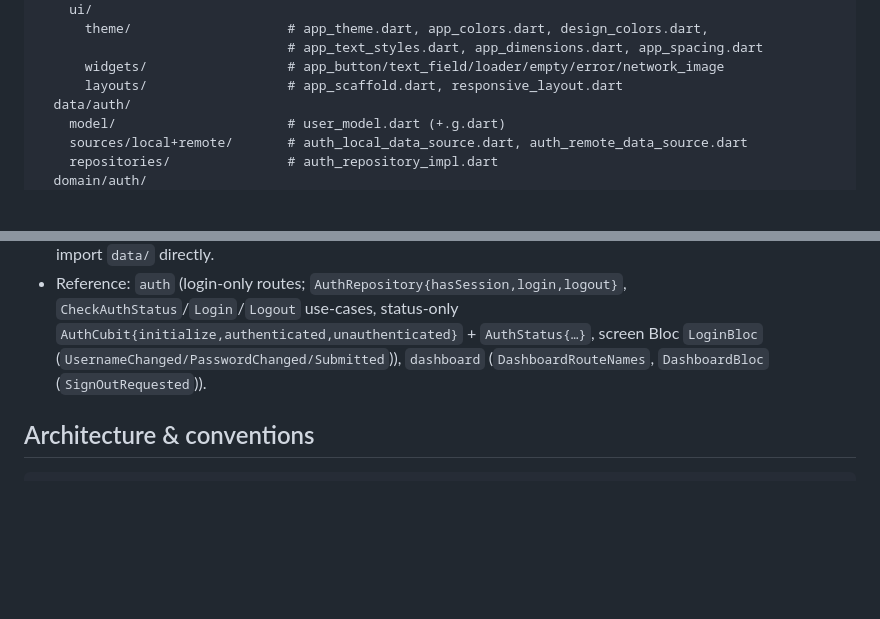
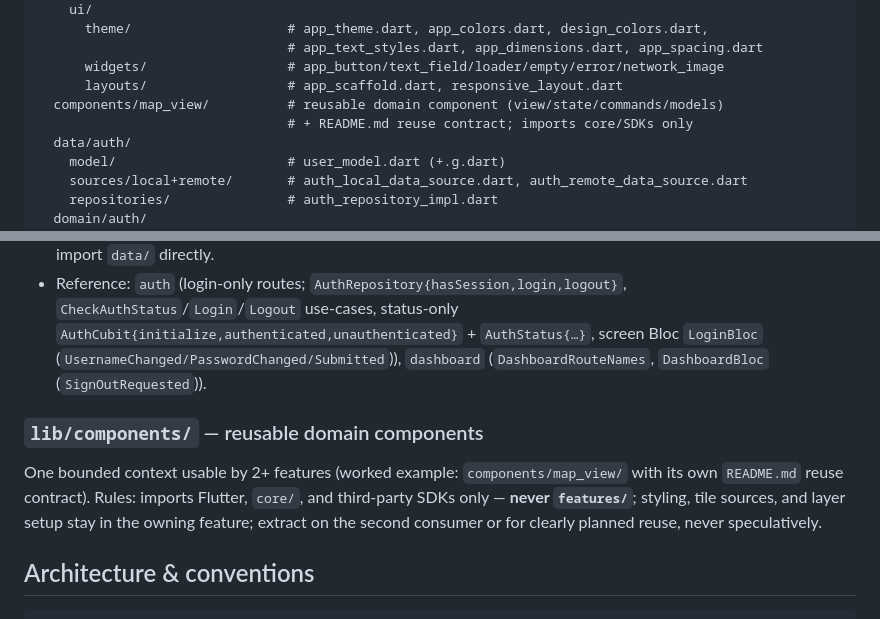
Before and after one commit to sumato-globaltech/Super-Flutter, a Markdown page: README.md, 2 parts joined by grey strips. Drawn GitHub-style; blank space fills up the shorter version.

Commit message:
docs: legitimize lib/components layer and map_view contract

```diff
--- a/README.md
+++ b/README.md
@@ -113,6 +113,8 @@ lib/
                                 # app_text_styles.dart, app_dimensions.dart, app_spacing.dart
       widgets/                  # app_button/text_field/loader/empty/error/network_image
       layouts/                  # app_scaffold.dart, responsive_layout.dart
+  components/map_view/          # reusable domain component (view/state/commands/models)
+                                # + README.md reuse contract; imports core/SDKs only
   data/auth/
     model/                      # user_model.dart (+.g.dart)
     sources/local+remote/       # auth_local_data_source.dart, auth_remote_data_source.dart
@@ -217,6 +219,10 @@ analysis_options.yaml
 - `domain/<feature>/` — pure Dart: `entities/`, `repositories/<feature>_repository.dart` (interface), `use_cases/` (one action per file, `call()`). No Flutter/Dio/Drift imports.
 - `features/<feature>/` — every feature contains `routes/` (path constants + `build<Feature>Routes()` list, aggregated by app router), `presentation/` (one folder per screen with `screen/` + `bloc/` + optional `widgets/`), plus explicitly-named shared scopes (e.g. `session/bloc/`). UI dispatches events, Blocs call use-cases only — never import `data/` directly.
 - Reference: `auth` (login-only routes; `AuthRepository{hasSession,login,logout}`, `CheckAuthStatus`/`Login`/`Logout` use-cases, status-only `AuthCubit{initialize,authenticated,unauthenticated}` + `AuthStatus{…}`, screen Bloc `LoginBloc` (`UsernameChanged/PasswordChanged/Submitted`)), `dashboard` (`DashboardRouteNames`, `DashboardBloc` (`SignOutRequested`)).
+
+### `lib/components/` — reusable domain components
+
+One bounded context usable by 2+ features (worked example: `components/map_view/` with its own `README.md` reuse contract). Rules: imports Flutter, `core/`, and third-party SDKs only — **never `features/`**; styling, tile sources, and layer setup stay in the owning feature; extract on the second consumer or for clearly planned reuse, never speculatively.
 
 ## Architecture & conventions
 
```
Also changed, not shown: 2 other files.
